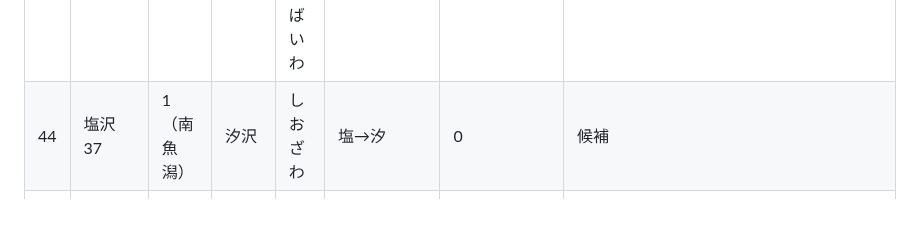
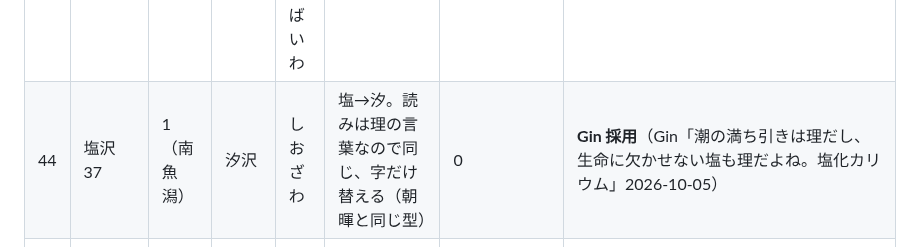
Before and after one commit to GinCYagi/HNS, a Markdown page: docs/proposals/2026-10-05_bsr_relay_candidates.md, the part around the change. GitHub-like rendering; blank space fills up the shorter version.

Commit message:
記録：塩沢＝汐沢（しおざわ。Gin「潮の満ち引きは理だし、生命に欠かせない塩も理だよね」）
Co-Authored-By: Claude Opus 5.5 <noreply@anthropic.com>

```diff
--- a/docs/proposals/2026-10-05_bsr_relay_candidates.md
+++ b/docs/proposals/2026-10-05_bsr_relay_candidates.md
@@ -89,7 +89,7 @@
 | 41 | 赤谷 34 | 1（墾原） | 緋谷 | ひだに | 赤→緋（E5） | 0 | 候補 |
 | 42 | 越路 37 | 1（遠岡） | 渡路 | わたりじ | 越える→渡る（E5） | 6（部分一致） | 候補（越路は北陸道で避けた経緯） |
 | 43 | 柏崎鯖石 18 | 1 | 標先鯖岩 | しるべさきさばいわ | 石→岩 | 0 | 候補 |
-| 44 | 塩沢 37 | 1（南魚潟） | 汐沢 | しおざわ | 塩→汐 | 0 | 候補 |
+| 44 | 塩沢 37 | 1（南魚潟） | 汐沢 | しおざわ | 塩→汐。読みは理の言葉なので同じ、字だけ替える（朝暉と同じ型） | 0 | **Gin 採用**（Gin「潮の満ち引きは理だし、生命に欠かせない塩も理だよね。塩化カリウム」2026-10-05） |
 | 45 | 新津 36 | 1（りゅうと市） | 新浦 | にいうら | 津→浦 | 14（部分一致） | 第1稿（りゅうと市の中＝Gin の裁量） |
 | 46 | 下相川 17 | 1（朱島） | 下相江 | しもあいえ | 相江から | 0 | 候補 |
 | 47 | 牧 43 | 1（軒結） | 牧苑 | まきその | 牧に苑を添える | 未照合 | 候補（槙は糸魚川市に実在で否）。所在は**上越市牧区切光字長瀬原**（切光集落の北）、安塚局を受けて送り直すミニサテ局（ALM 総監督の確認、Gin の資料。Wikipedia「牧テレビ中継局」、491mhz.net）。送信所の位置は NHK の受信情報で「切光」 |
```
